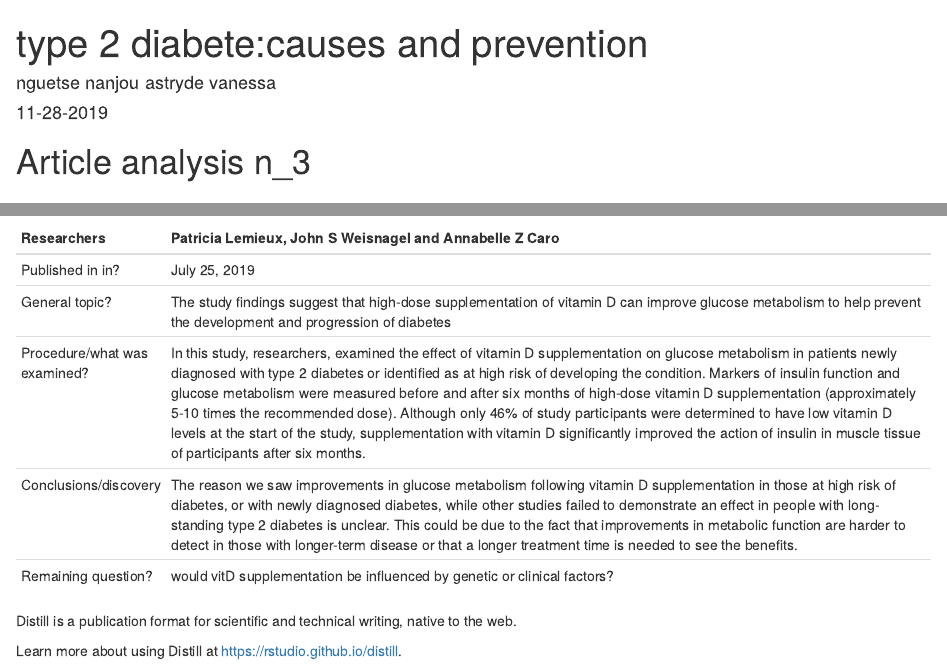
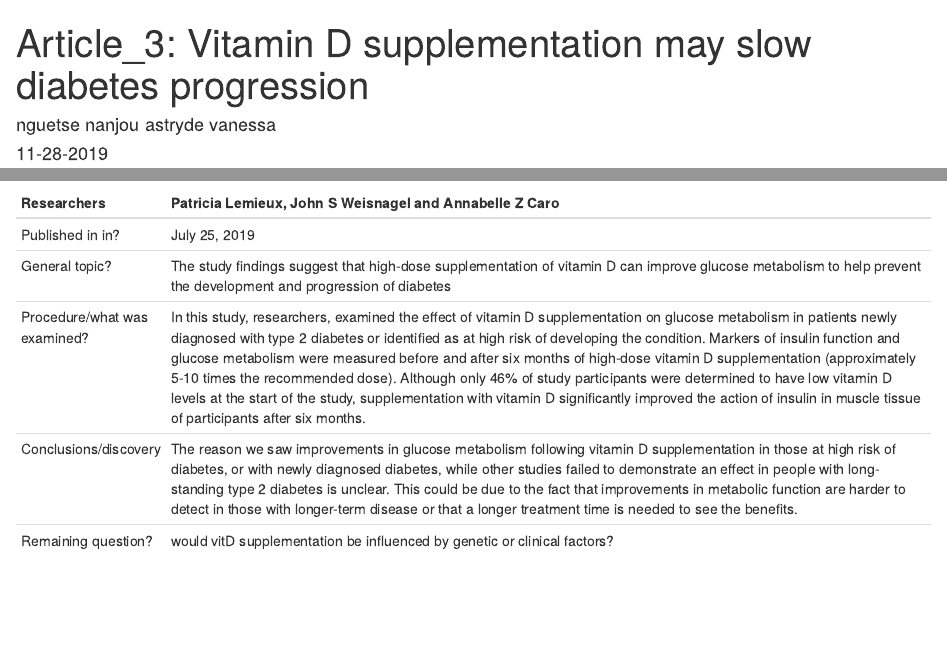
Before and after one commit to astrydenguetse/astryde-nguetse-blog, an R Markdown document (_posts/2019-11-17-article3/article3.Rmd): the page in a window 1100 px wide, from its top, and a second part further down, joined at a grey line. Rendered offline with R 4.5, knitr and Pandoc, with nearby package versions; drawn as R Markdown's standard HTML page in place of the format the file asks for.

Commit message:
mon quatriemme article

````diff
--- a/_posts/2019-11-17-article3/article3.Rmd
+++ b/_posts/2019-11-17-article3/article3.Rmd
@@ -1,5 +1,5 @@
 ---
-title: "type 2 diabete:causes and prevention"
+title: "Article_3: Vitamin D supplementation may slow diabetes progression"
 description: |
   A short description of the post.
 author:
@@ -14,4 +14,3 @@ output:
 knitr::opts_chunk$set(echo = FALSE)
 ```
 
-# Article analysis n_3
@@ -38,7 +35,3 @@ sciensedaily([url](www.sciencedaily.com/releases/2019/07/190725211631.htm))
 | Procedure/what was examined? | In this study, researchers, examined the effect of vitamin D supplementation on glucose metabolism in patients newly diagnosed with type 2 diabetes or identified as at high risk of developing the condition. Markers of insulin function and glucose metabolism were measured before and after six months of high-dose vitamin D supplementation (approximately 5-10 times the recommended dose). Although only 46% of study participants were determined to have low vitamin D levels at the start of the study, supplementation with vitamin D significantly improved the action of insulin in muscle tissue of participants after six months.  |
 |  Conclusions/discovery       | The reason we saw improvements in glucose metabolism following vitamin D supplementation in those at high risk of diabetes, or with newly diagnosed diabetes, while other studies failed to demonstrate an effect in people with long-standing type 2 diabetes is unclear. This could be due to the fact that improvements in metabolic function are harder to detect in those with longer-term disease or that a longer treatment time is needed to see the benefits.                                                                                                                                                                              |
 |  Remaining question?         | would vitD supplementation be influenced by genetic or clinical factors?                                                                                                                                                                                                                                                                                                                                                                                                                                                                                                                                                                                     |
-
-Distill is a publication format for scientific and technical writing, native to the web.
-
-Learn more about using Distill at <https://rstudio.github.io/distill>.
````
Also changed, not shown: _posts/2019-11-17-article3/article3.html, docs/posts/posts.json, _posts/2019-11-17-article3/article3.Rmd (2 more changed lines), 3 other files.
